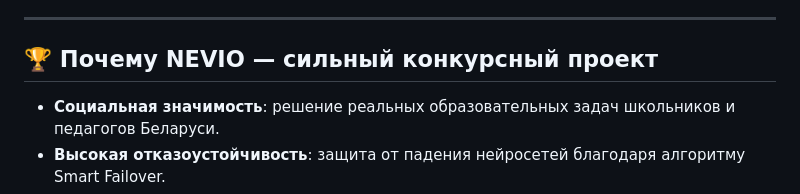
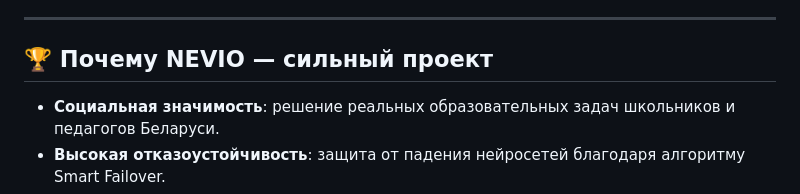
Before and after one commit to zaharzelenkev/nevio, a Markdown page: README.md, the part around the change. Rendered like a GitHub page.

Commit message:
Update section title in README.md

```diff
--- a/README.md
+++ b/README.md
@@ -54,7 +54,7 @@
 
 ---
 
-## 🏆 Почему NEVIO — сильный конкурсный проект
+## 🏆 Почему NEVIO — сильный проект
 - **Социальная значимость**: решение реальных образовательных задач школьников и педагогов Беларуси.
 - **Высокая отказоустойчивость**: защита от падения нейросетей благодаря алгоритму Smart Failover.
 - **Удобство использования**: красивый и современный интерфейс с поддержкой тёмной и светлой темы, историей запросов и готовыми сценариями генерации.
```
